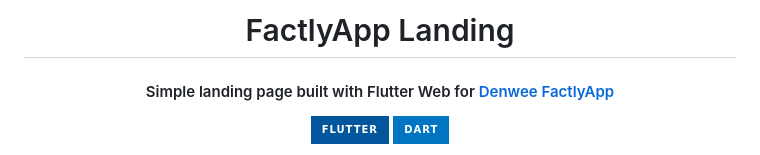
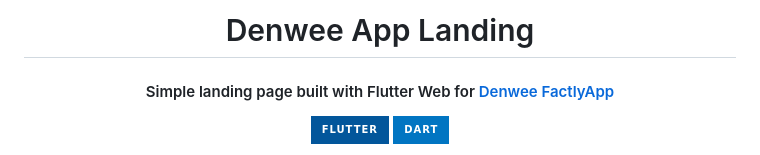
Before and after one commit to denweeLabs/factlyapp-landing, a Markdown page: README.md, the part around the change. GitHub-like rendering; badges without logos.

Commit message:
chore: update README

```diff
--- a/README.md
+++ b/README.md
@@ -1,5 +1,5 @@
 <h1 align="center">
-  FactlyApp Landing
+  Denwee App Landing
   <br>
 </h1>
 
```
